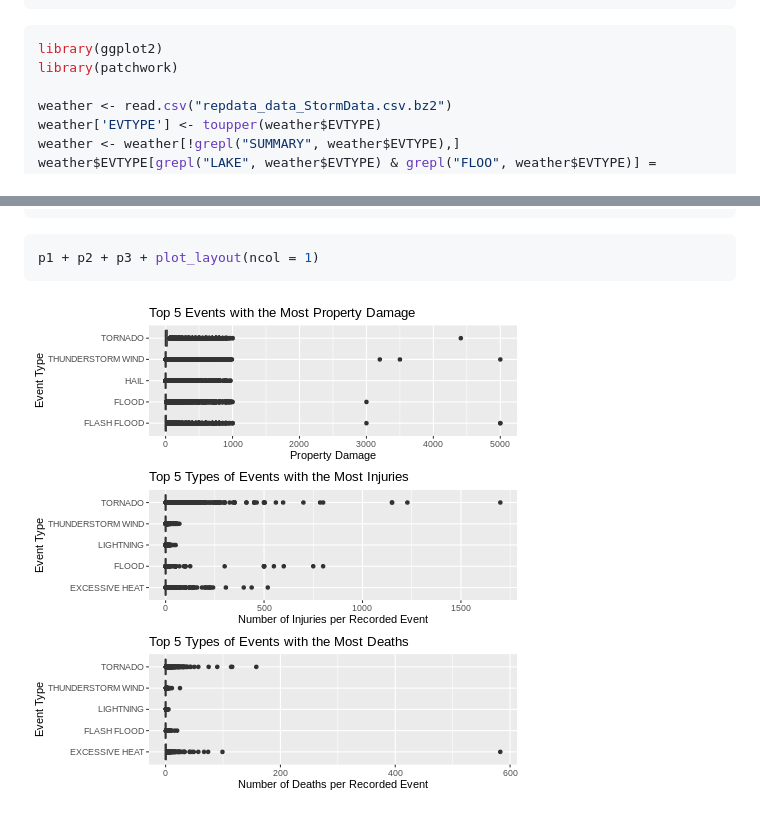
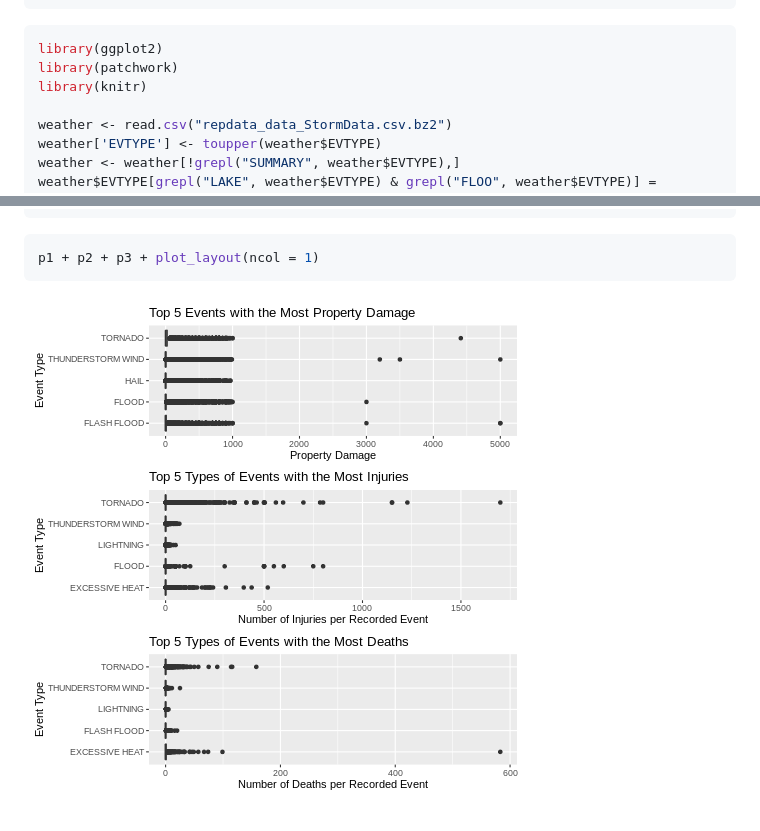
Before and after one commit to margxb/RepData_PeerAssessment2, a Markdown page: repdata_assignment_2.md, 2 parts joined by grey strips. GitHub-like rendering; pictures changed too: figure/unnamed-chunk-25-1.png (added).

````diff
--- a/repdata_assignment_2.md
+++ b/repdata_assignment_2.md
@@ -9,6 +9,7 @@ output:
 ```r
 library(ggplot2)
 library(patchwork)
+library(knitr)
 
 weather <- read.csv("repdata_data_StormData.csv.bz2")
 weather['EVTYPE'] <- toupper(weather$EVTYPE)
@@ -118,4 +119,4 @@ p3 <- qplot(df_max_deaths$EVTYPE, df_max_deaths$FATALITIES, geom = "boxplot",  m
 p1 + p2 + p3 + plot_layout(ncol = 1)
 ```
 
-![plot of chunk unnamed-chunk-67](figure/unnamed-chunk-67-1.png)
+![plot of chunk unnamed-chunk-25](figure/unnamed-chunk-25-1.png)
````
Also changed, not shown: 1 other file.
